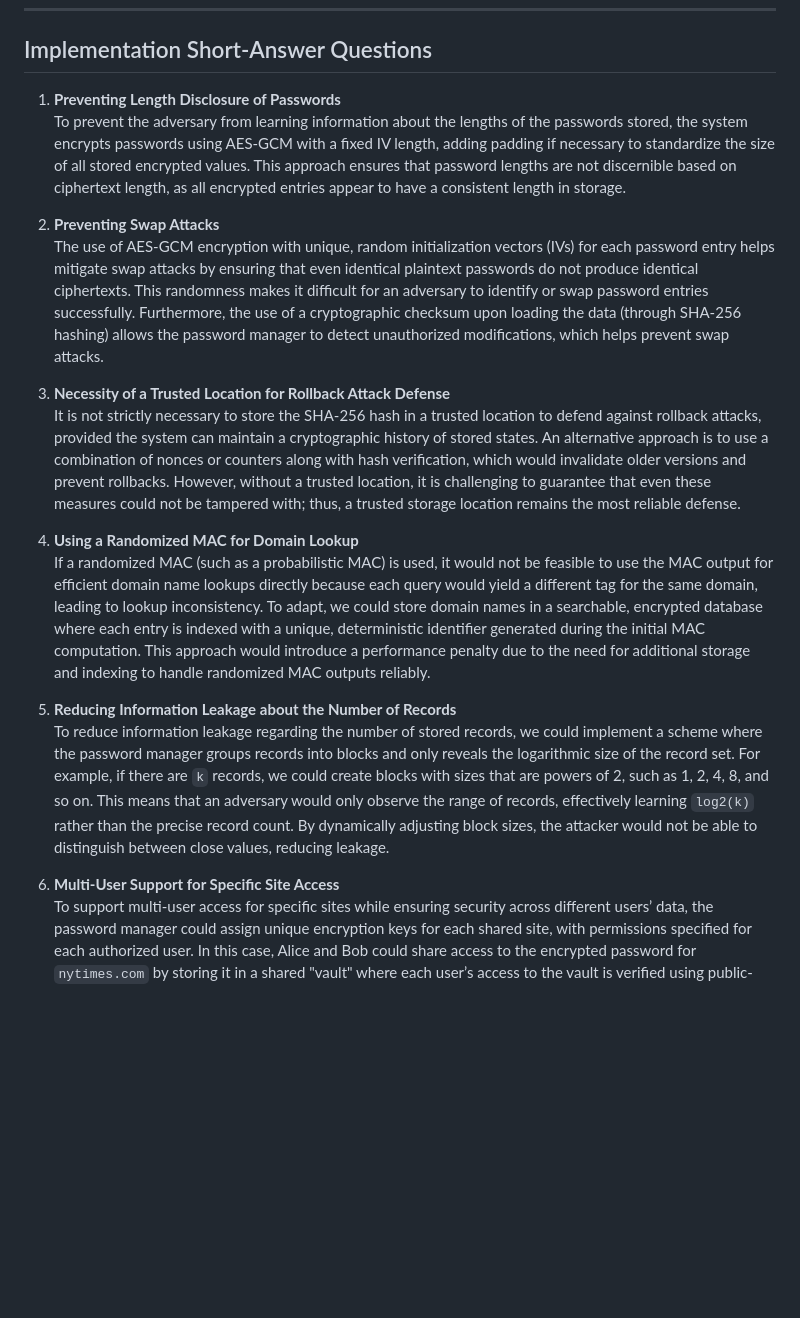
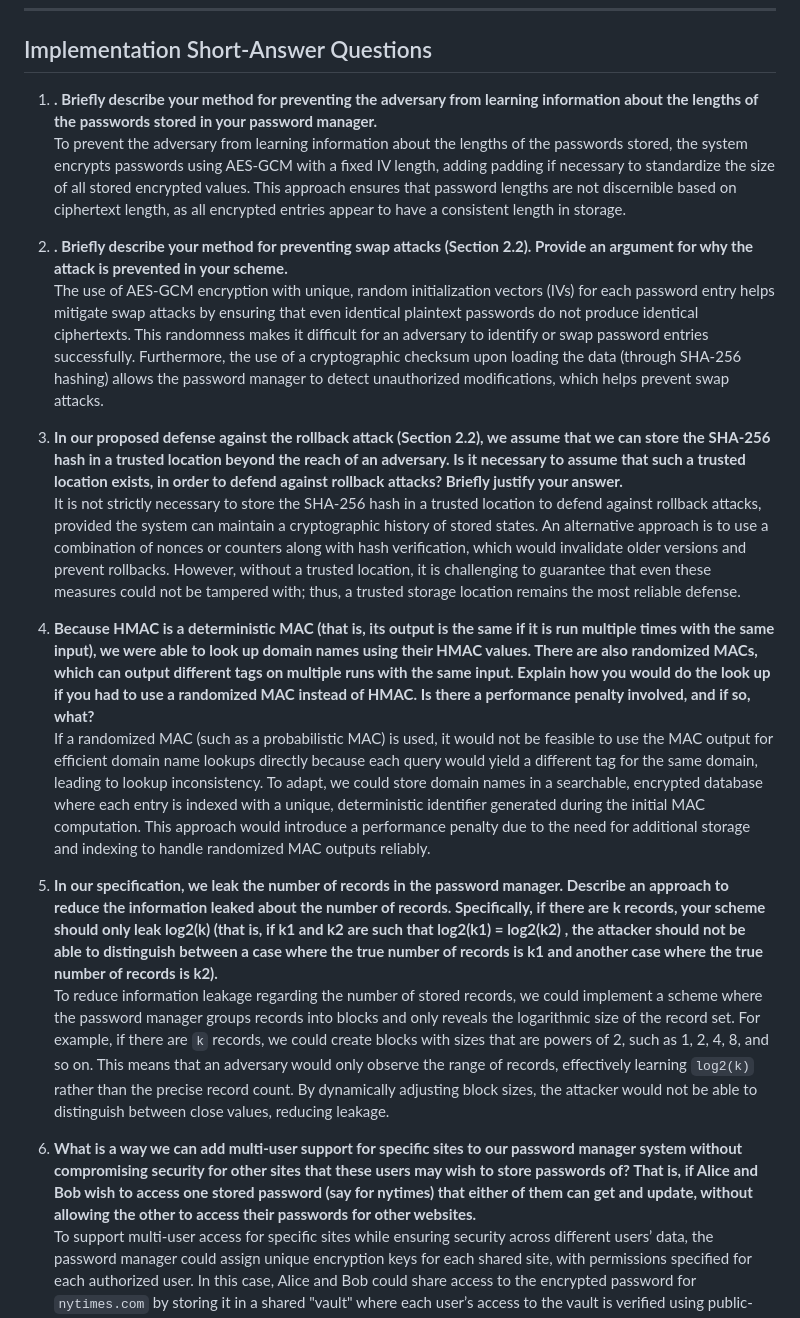
Before and after one commit to NgenoMark/Password-Manager, a Markdown page: README.md, the part around the change. Rendered like a GitHub page; blank space fills up the shorter version.

```diff
--- a/README.md
+++ b/README.md
@@ -7,22 +7,39 @@ This project is a secure password manager that allows users to safely store, ret
 
 ## Implementation Short-Answer Questions
 
-1. **Preventing Length Disclosure of Passwords**
+1. **. Briefly describe your method for preventing the adversary from learning information about
+the lengths of the passwords stored in your password manager.**
    To prevent the adversary from learning information about the lengths of the passwords stored, the system encrypts passwords using AES-GCM with a fixed IV length, adding padding if necessary to standardize the size of all stored encrypted values. This approach ensures that password lengths are not discernible based on ciphertext length, as all encrypted entries appear to have a consistent length in storage.
 
-2. **Preventing Swap Attacks**
+2. **. Briefly describe your method for preventing swap attacks (Section 2.2). Provide an argument for
+why the attack is prevented in your scheme.**
    The use of AES-GCM encryption with unique, random initialization vectors (IVs) for each password entry helps mitigate swap attacks by ensuring that even identical plaintext passwords do not produce identical ciphertexts. This randomness makes it difficult for an adversary to identify or swap password entries successfully. Furthermore, the use of a cryptographic checksum upon loading the data (through SHA-256 hashing) allows the password manager to detect unauthorized modifications, which helps prevent swap attacks.
 
-3. **Necessity of a Trusted Location for Rollback Attack Defense**
+3. **In our proposed defense against the rollback attack (Section 2.2), we assume that we can store
+the SHA-256 hash in a trusted location beyond the reach of an adversary. Is it necessary to
+assume that such a trusted location exists, in order to defend against rollback attacks? Briefly
+justify your answer.**
    It is not strictly necessary to store the SHA-256 hash in a trusted location to defend against rollback attacks, provided the system can maintain a cryptographic history of stored states. An alternative approach is to use a combination of nonces or counters along with hash verification, which would invalidate older versions and prevent rollbacks. However, without a trusted location, it is challenging to guarantee that even these measures could not be tampered with; thus, a trusted storage location remains the most reliable defense.
 
-4. **Using a Randomized MAC for Domain Lookup**
+4. **Because HMAC is a deterministic MAC (that is, its output is the same if it is run multiple
+times with the same input), we were able to look up domain names using their HMAC values.
+There are also randomized MACs, which can output different tags on multiple runs with the
+same input. Explain how you would do the look up if you had to use a randomized MAC
+instead of HMAC. Is there a performance penalty involved, and if so, what?**
    If a randomized MAC (such as a probabilistic MAC) is used, it would not be feasible to use the MAC output for efficient domain name lookups directly because each query would yield a different tag for the same domain, leading to lookup inconsistency. To adapt, we could store domain names in a searchable, encrypted database where each entry is indexed with a unique, deterministic identifier generated during the initial MAC computation. This approach would introduce a performance penalty due to the need for additional storage and indexing to handle randomized MAC outputs reliably.
 
-5. **Reducing Information Leakage about the Number of Records**
+5. **In our specification, we leak the number of records in the password manager. Describe an
+approach to reduce the information leaked about the number of records. Specifically, if there
+are k records, your scheme should only leak log2(k) (that is, if k1 and k2 are such that log2(k1)
+= log2(k2) , the attacker should not be able to distinguish between a case where the true
+number of records is k1 and another case where the true number of records is k2).**
    To reduce information leakage regarding the number of stored records, we could implement a scheme where the password manager groups records into blocks and only reveals the logarithmic size of the record set. For example, if there are `k` records, we could create blocks with sizes that are powers of 2, such as 1, 2, 4, 8, and so on. This means that an adversary would only observe the range of records, effectively learning `log2(k)` rather than the precise record count. By dynamically adjusting block sizes, the attacker would not be able to distinguish between close values, reducing leakage.
 
-6. **Multi-User Support for Specific Site Access**
+6. **What is a way we can add multi-user support for specific sites to our password manager
+system without compromising security for other sites that these users may wish to store
+passwords of? That is, if Alice and Bob wish to access one stored password (say for nytimes)
+that either of them can get and update, without allowing the other to access their passwords
+for other websites.**
    To support multi-user access for specific sites while ensuring security across different users’ data, the password manager could assign unique encryption keys for each shared site, with permissions specified for each authorized user. In this case, Alice and Bob could share access to the encrypted password for `nytimes.com` by storing it in a shared "vault" where each user’s access to the vault is verified using public-private key pairs. Access to other passwords would be restricted by individual encryption keys, ensuring that shared access to one password does not compromise other unrelated entries.
 
 
```
